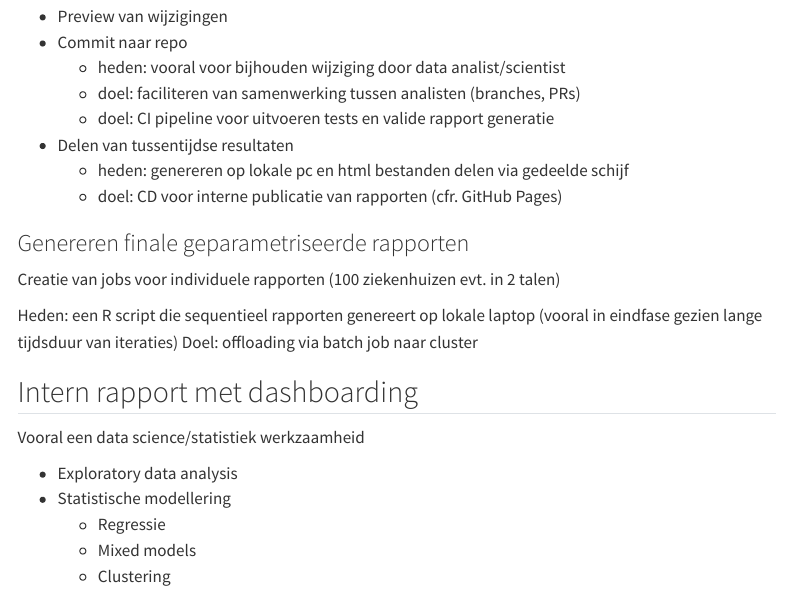
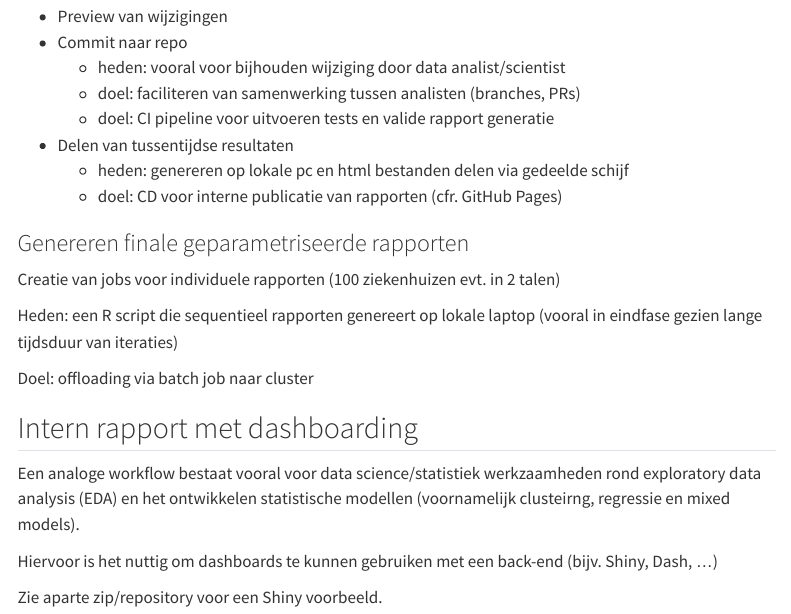
Before and after one commit to mvwestendorp/quarto-report-devcontainer, a Quarto document (index.qmd): the page in a window 1100 px wide, from 1060 px down. Rendered offline with R 4.5, knitr and Pandoc in place of Quarto, with nearby package versions; menus at the side of the page are left out.

Commit message:
Small changes

```diff
--- a/_quarto.yml
+++ b/_quarto.yml
@@ -6,7 +6,7 @@ website:
   navbar:
     left:
       - href: index.qmd
-        text: Home
+        text: Workflow
       - href: report.qmd
         text: Report
 
--- a/index.qmd
+++ b/index.qmd
@@ -53,14 +53,13 @@ Integratie van code in Quarto waardoor tabellen/figuren/modellen met de tekst in
 Creatie van jobs voor individuele rapporten (100 ziekenhuizen evt. in 2 talen)
 
 Heden: een R script die sequentieel rapporten genereert op lokale laptop (vooral in eindfase gezien lange tijdsduur van iteraties)
+
 Doel: offloading via batch job naar cluster
 
 ## Intern rapport met dashboarding
 
-Vooral een data science/statistiek werkzaamheid
+Een analoge workflow bestaat vooral voor data science/statistiek werkzaamheden rond exploratory data analysis (EDA) en het ontwikkelen statistische modellen (voornamelijk clusteirng, regressie en mixed models).
 
-- Exploratory data analysis
-- Statistische modellering
-	- Regressie
-	- Mixed models
-	- Clustering
+Hiervoor is het nuttig om dashboards te kunnen gebruiken met een back-end (bijv. Shiny, Dash, ...)
+
+Zie aparte zip/repository voor een Shiny voorbeeld.
```
Also changed, not shown: report.qmd (+6 -7 lines), 1 other file.
